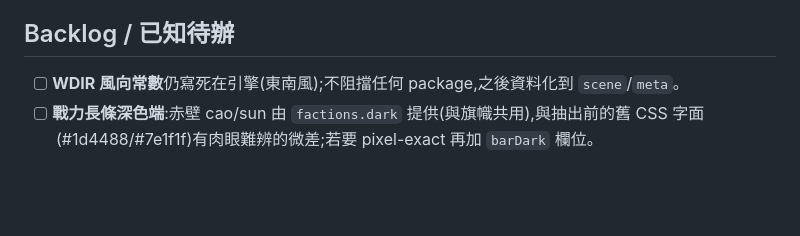
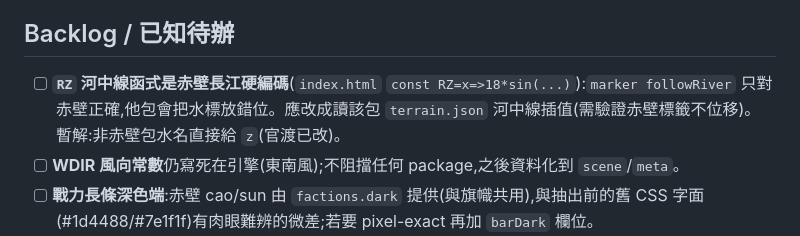
Before and after one commit to yazelin/battlefield-editor, a Markdown page: ROADMAP.md, the part around the change. GitHub-like rendering; blank space fills up the shorter version.

Commit message:
docs: backlog 記 RZ 河中線赤壁硬編碼殘留(他包 followRiver 會錯位)
Co-Authored-By: Claude Opus 4.8 (1M context) <noreply@anthropic.com>

```diff
--- a/ROADMAP.md
+++ b/ROADMAP.md
@@ -44,6 +44,9 @@
 
 ## Backlog / 已知待辦
 
+- [ ] **`RZ` 河中線函式是赤壁長江硬編碼**(`index.html` `const RZ=x=>18*sin(...)`):`marker followRiver`
+      只對赤壁正確,他包會把水標放錯位。應改成讀該包 `terrain.json` 河中線插值(需驗證赤壁標籤不位移)。
+      暫解:非赤壁包水名直接給 `z`(官渡已改)。
 - [ ] **WDIR 風向常數**仍寫死在引擎(東南風);不阻擋任何 package,之後資料化到 `scene`/`meta`。
 - [ ] **戰力長條深色端**:赤壁 cao/sun 由 `factions.dark` 提供(與旗幟共用),與抽出前的舊 CSS
       字面(#1d4488/#7e1f1f)有肉眼難辨的微差;若要 pixel-exact 再加 `barDark` 欄位。
```
